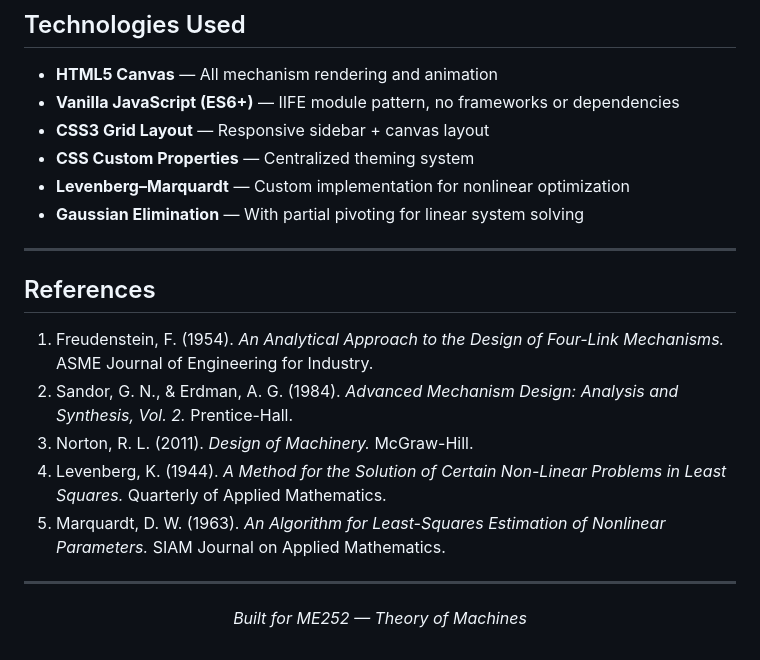
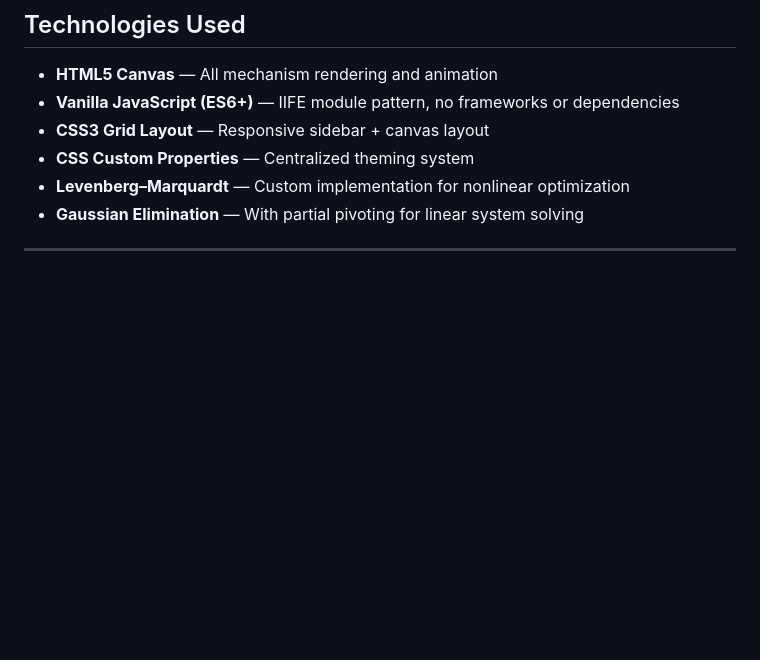
Before and after one commit to Stinson-83/Coupler_Curve_Project, a Markdown page: README.md, the part around the change. Rendered like a GitHub page; blank space fills up the shorter version.

```diff
--- a/README.md
+++ b/README.md
@@ -537,17 +537,3 @@ me252_project/
 - **Gaussian Elimination** — With partial pivoting for linear system solving
 
 ---
-
-## References
-
-1. Freudenstein, F. (1954). *An Analytical Approach to the Design of Four-Link Mechanisms.* ASME Journal of Engineering for Industry.
-2. Sandor, G. N., & Erdman, A. G. (1984). *Advanced Mechanism Design: Analysis and Synthesis, Vol. 2.* Prentice-Hall.
-3. Norton, R. L. (2011). *Design of Machinery.* McGraw-Hill.
-4. Levenberg, K. (1944). *A Method for the Solution of Certain Non-Linear Problems in Least Squares.* Quarterly of Applied Mathematics.
-5. Marquardt, D. W. (1963). *An Algorithm for Least-Squares Estimation of Nonlinear Parameters.* SIAM Journal on Applied Mathematics.
-
----
-
-<p align="center">
-  <em>Built for ME252 — Theory of Machines</em>
-</p>
```
